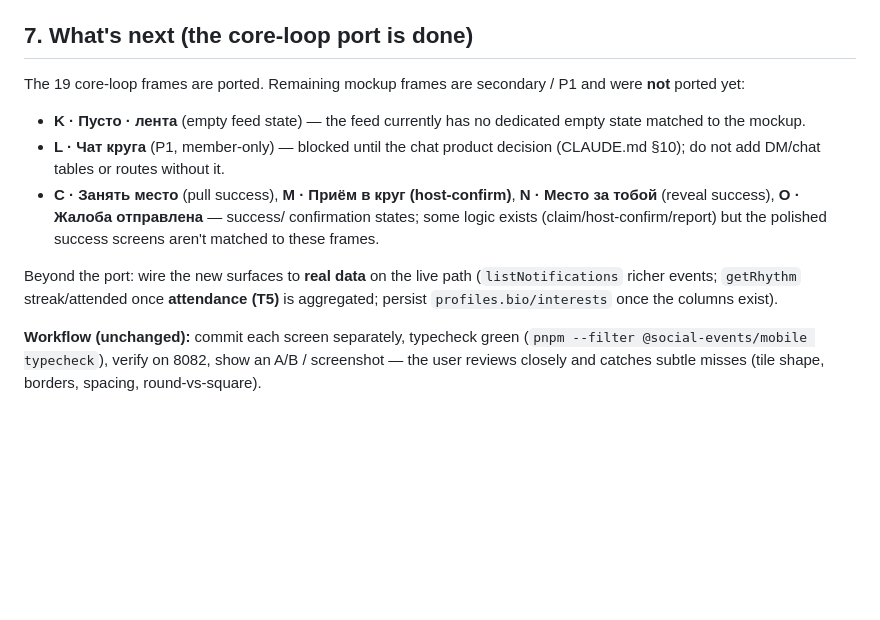
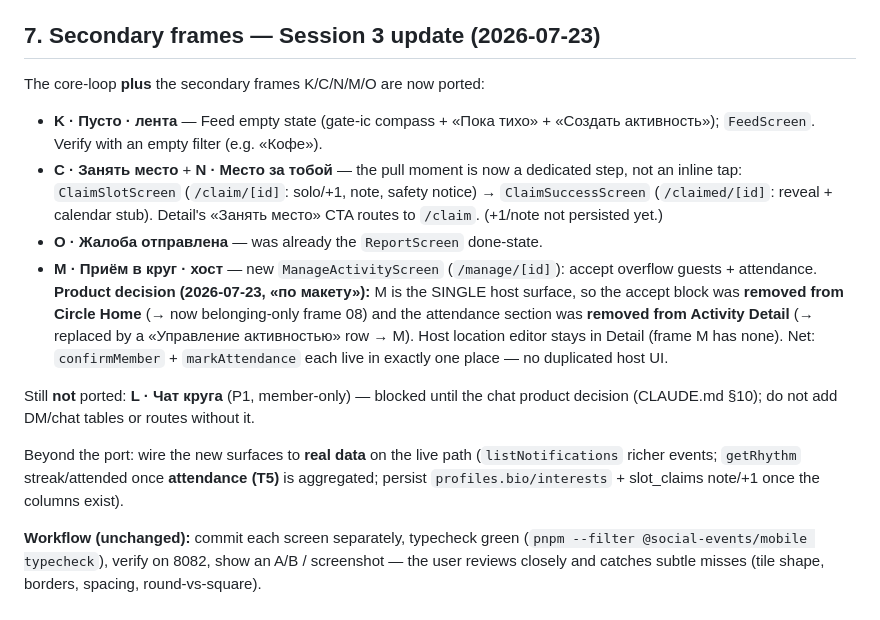
Before and after one commit to Narnya/antidot, a Markdown page: docs/37_SESSION_HANDOFF_DESIGN_PORT.md, the part around the change. Drawn GitHub-style; blank space fills up the shorter version.

Commit message:
docs: handoff + memory — secondary frames K/C/N/M/O ported
Record the Session 3 work in docs/37 and the design-port memory: empty feed (K),
claim→reveal flow (C+N), report-sent already done (O), and the frame-M host
consolidation with the «по макету» decision (accept off Circle Home, attendance
off Detail → single /manage screen, no duplicated host UI). Only L (chat, P1)
remains, blocked on the chat product decision.

Co-Authored-By: Claude Opus 4.8 (1M context) <noreply@anthropic.com>

```diff
--- a/docs/37_SESSION_HANDOFF_DESIGN_PORT.md
+++ b/docs/37_SESSION_HANDOFF_DESIGN_PORT.md
@@ -172,23 +172,32 @@ session; typecheck green).
 - **Filter/rhythm chips:** set `chipText lineHeight` (RN default is too tall → chips look puffy).
 - **Verify at 560×1000** and take a SECOND screenshot after `--clear`.
 
-## 7. What's next (the core-loop port is done)
+## 7. Secondary frames — Session 3 update (2026-07-23)
 
-The 19 core-loop frames are ported. Remaining mockup frames are secondary / P1 and
-were **not** ported yet:
+The core-loop **plus** the secondary frames K/C/N/M/O are now ported:
 
-- **K · Пусто · лента** (empty feed state) — the feed currently has no dedicated
-  empty state matched to the mockup.
-- **L · Чат круга** (P1, member-only) — blocked until the chat product decision
-  (CLAUDE.md §10); do not add DM/chat tables or routes without it.
-- **C · Занять место** (pull success), **M · Приём в круг (host-confirm)**,
-  **N · Место за тобой** (reveal success), **O · Жалоба отправлена** — success/
-  confirmation states; some logic exists (claim/host-confirm/report) but the
-  polished success screens aren't matched to these frames.
+- **K · Пусто · лента** — Feed empty state (gate-ic compass + «Пока тихо» +
+  «Создать активность»); `FeedScreen`. Verify with an empty filter (e.g. «Кофе»).
+- **C · Занять место** + **N · Место за тобой** — the pull moment is now a
+  dedicated step, not an inline tap: `ClaimSlotScreen` (`/claim/[id]`: solo/+1,
+  note, safety notice) → `ClaimSuccessScreen` (`/claimed/[id]`: reveal + calendar
+  stub). Detail's «Занять место» CTA routes to `/claim`. (+1/note not persisted yet.)
+- **O · Жалоба отправлена** — was already the `ReportScreen` done-state.
+- **M · Приём в круг · хост** — new `ManageActivityScreen` (`/manage/[id]`): accept
+  overflow guests + attendance. **Product decision (2026-07-23, «по макету»):** M is
+  the SINGLE host surface, so the accept block was **removed from Circle Home**
+  (→ now belonging-only frame 08) and the attendance section was **removed from
+  Activity Detail** (→ replaced by a «Управление активностью» row → M). Host location
+  editor stays in Detail (frame M has none). Net: `confirmMember` + `markAttendance`
+  each live in exactly one place — no duplicated host UI.
+
+Still **not** ported: **L · Чат круга** (P1, member-only) — blocked until the chat
+product decision (CLAUDE.md §10); do not add DM/chat tables or routes without it.
 
 Beyond the port: wire the new surfaces to **real data** on the live path
 (`listNotifications` richer events; `getRhythm` streak/attended once **attendance
-(T5)** is aggregated; persist `profiles.bio/interests` once the columns exist).
+(T5)** is aggregated; persist `profiles.bio/interests` + slot_claims note/+1 once
+the columns exist).
 
 **Workflow (unchanged):** commit each screen separately, typecheck green
 (`pnpm --filter @social-events/mobile typecheck`), verify on 8082, show an A/B /
```
